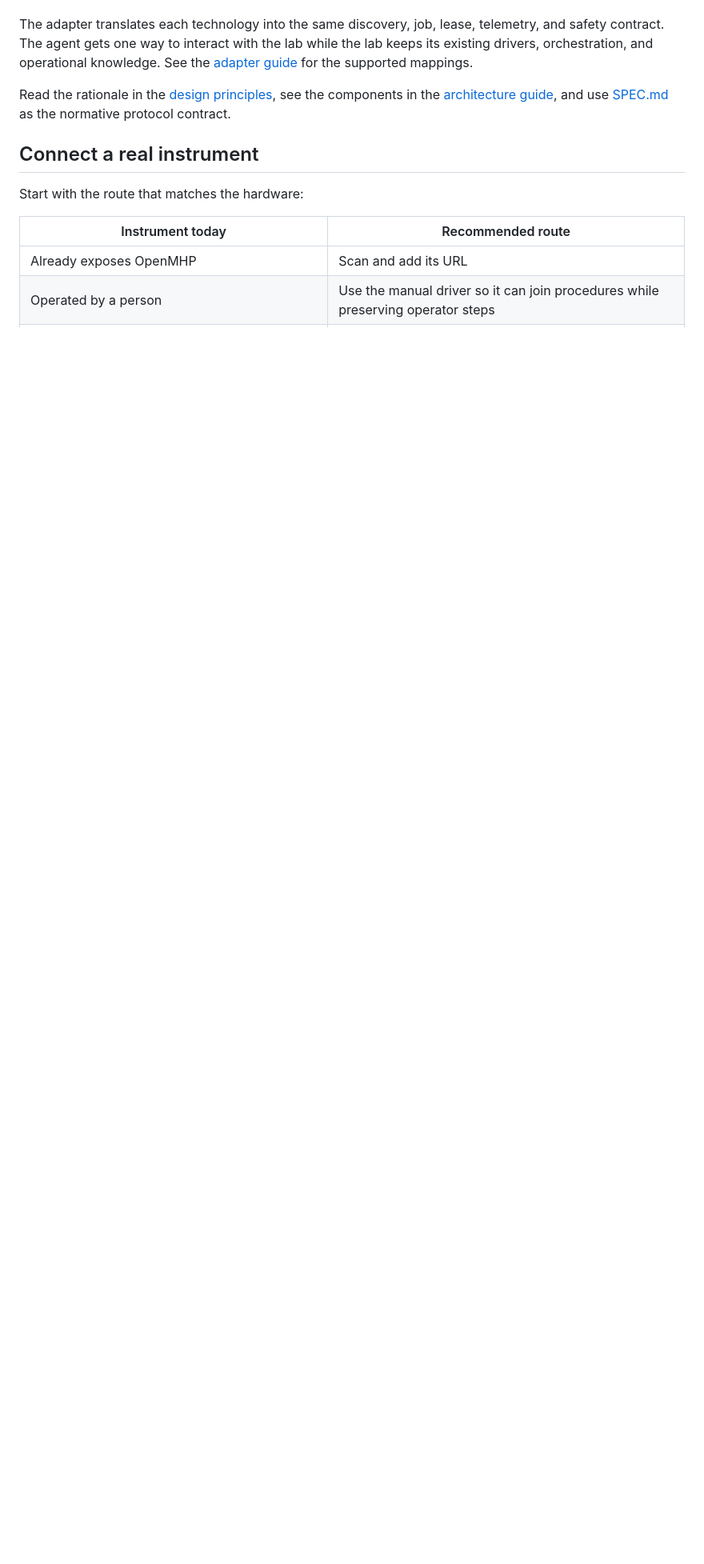
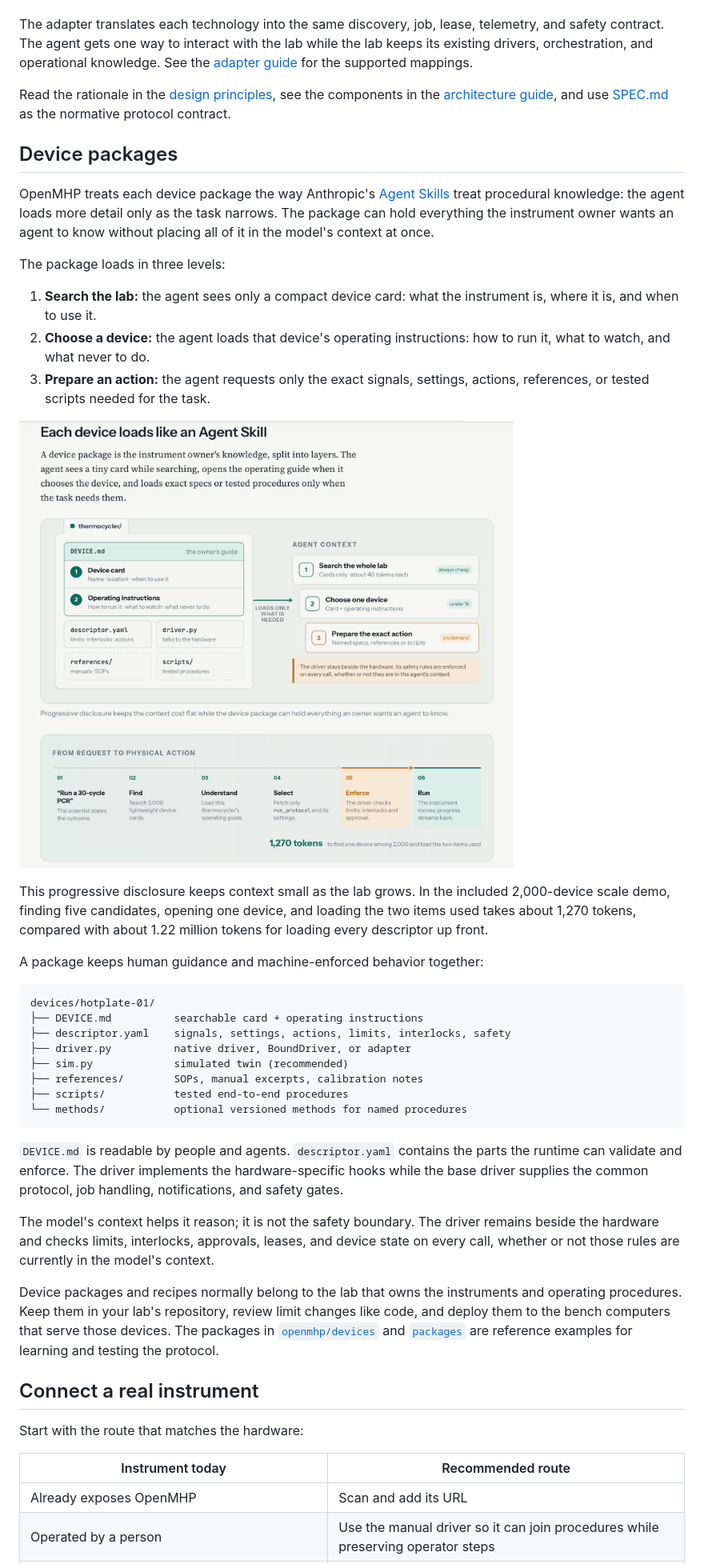
Before and after one commit to kushalsinha/openmhp, a Markdown page: README.md, the part around one of its changes. Shown at 80% size. Rendered like a GitHub page; blank space fills up the shorter version.

Commit message:
docs: improve README narrative flow

````diff
--- a/README.md
+++ b/README.md
@@ -239,6 +212,56 @@ Read the rationale in the [design principles](https://openmhp.com/design), see t
 in the [architecture guide](https://openmhp.com/architecture), and use [SPEC.md](SPEC.md) as the
 normative protocol contract.
 
+## Device packages
+
+OpenMHP treats each device package the way Anthropic's
+[Agent Skills](https://agentskills.io) treat procedural knowledge: the agent loads more detail
+only as the task narrows. The package can hold everything the instrument owner wants an agent
+to know without placing all of it in the model's context at once.
+
+The package loads in three levels:
+
+1. **Search the lab:** the agent sees only a compact device card: what the instrument is,
+   where it is, and when to use it.
+2. **Choose a device:** the agent loads that device's operating instructions: how to run it,
+   what to watch, and what never to do.
+3. **Prepare an action:** the agent requests only the exact signals, settings, actions,
+   references, or tested scripts needed for the task.
+
+![A device package loads progressively: a compact card during search, operating instructions after selection, and exact specifications or procedures on demand](assets/device-as-agent-skill.png)
+
+This progressive disclosure keeps context small as the lab grows. In the included 2,000-device
+scale demo, finding five candidates, opening one device, and loading the two items used takes
+about 1,270 tokens, compared with about 1.22 million tokens for loading every descriptor up
+front.
+
+A package keeps human guidance and machine-enforced behavior together:
+
+```text
+devices/hotplate-01/
+├── DEVICE.md          searchable card + operating instructions
+├── descriptor.yaml    signals, settings, actions, limits, interlocks, safety
+├── driver.py          native driver, BoundDriver, or adapter
+├── sim.py             simulated twin (recommended)
+├── references/        SOPs, manual excerpts, calibration notes
+├── scripts/           tested end-to-end procedures
+└── methods/           optional versioned methods for named procedures
+```
+
+`DEVICE.md` is readable by people and agents. `descriptor.yaml` contains the parts the runtime
+can validate and enforce. The driver implements the hardware-specific hooks while the base
+driver supplies the common protocol, job handling, notifications, and safety gates.
+
+The model's context helps it reason; it is not the safety boundary. The driver remains beside
+the hardware and checks limits, interlocks, approvals, leases, and device state on every call,
+whether or not those rules are currently in the model's context.
+
+Device packages and recipes normally belong to the lab that owns the instruments and operating
+procedures. Keep them in your lab's repository, review limit changes like code, and deploy them
+to the bench computers that serve those devices. The packages in
+[`openmhp/devices`](openmhp/devices) and [`packages`](packages) are reference examples for
+learning and testing the protocol.
+
 ## Connect a real instrument
 
 Start with the route that matches the hardware:
````
Also changed, not shown: other parts of README.md (+0 -53 lines).
